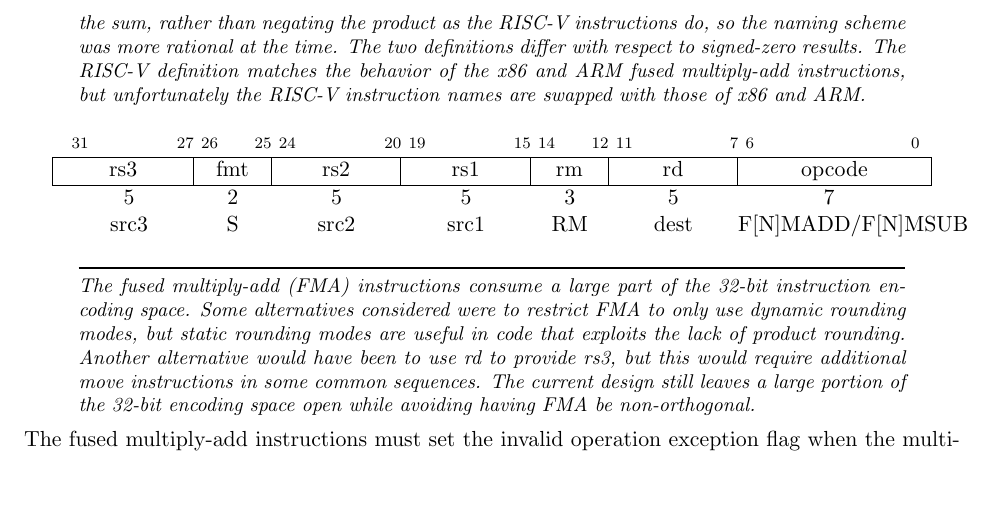
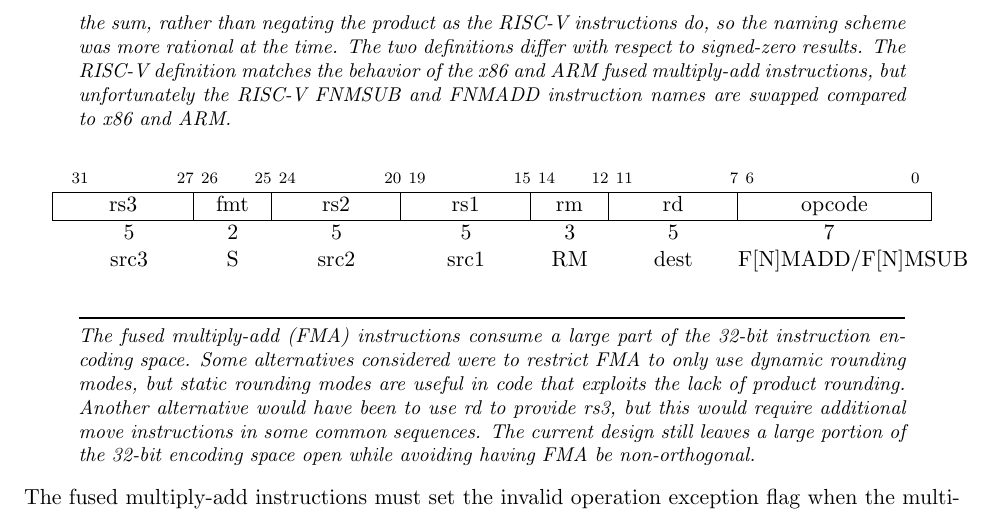
Before and after one commit to riscv/riscv-isa-manual, a LaTeX thesis (src/riscv-spec.tex, which reads src/f.tex): part of page 83 of 257, cut so that both start at the same text, the shorter picture padded with empty space. Compiled offline with pdfLaTeX.

Commit message:
fma tweak2

```diff
--- a/src/f.tex
+++ b/src/f.tex
@@ -486,8 +486,8 @@
 RISC-V instructions do, so the naming scheme was more rational at the time.
 The two definitions differ with respect to signed-zero results.  The RISC-V
 definition matches the behavior of the x86 and ARM fused multiply-add
-instructions, but unfortunately the RISC-V instruction names are swapped
-with those of x86 and ARM.
+instructions, but unfortunately the RISC-V FNMSUB and FNMADD instruction
+names are swapped compared to x86 and ARM.
 \end{commentary}
 
 \vspace{-0.2in}
```
